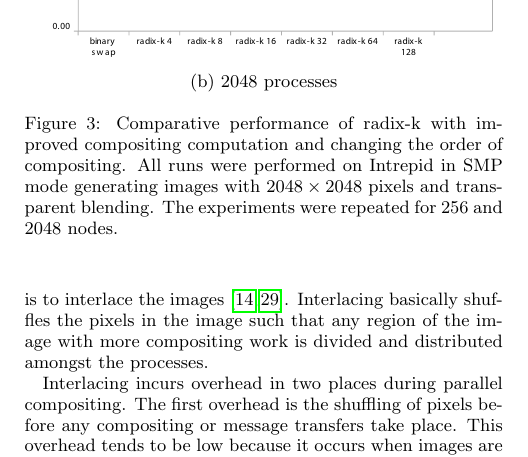
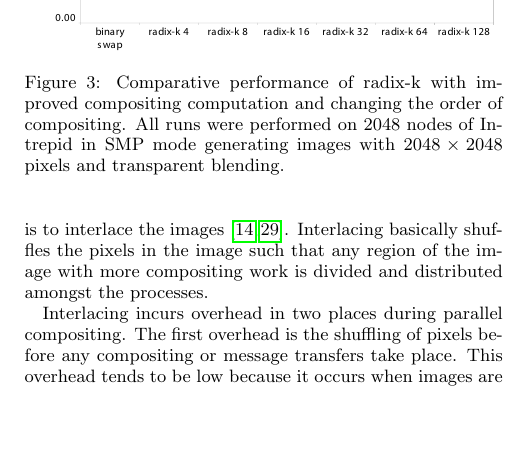
Before and after one commit to kmorel/SLSmackdown, a LaTeX paper (SLSmackdown.tex): part of one column of page 4 of 10, cut so that both start at the same text, the shorter picture padded with empty space. Compiled offline with pdfLaTeX.

Commit message:
Make the labels in the compositing order plots more readable.
Also took the 256 run plot out.  As mentioned by (I think) Tom,
it's not really necessary and takes up space.

```diff
--- a/SLSmackdown.tex
+++ b/SLSmackdown.tex
@@ -610,18 +610,17 @@ for by the improved blending performance.
 
 \begin{figure}[htbp]
   \centering
-  \subfloat[256 processes]{
-    \includegraphics[width=.97\linewidth]{images/CompositeImprovements0256}
-  }
-
-  \subfloat[2048 processes]{
+  %% \subfloat[256 processes]{
+  %%   \includegraphics[width=.97\linewidth]{images/CompositeImprovements0256}
+  %% }
+  %%
+  %% \subfloat[2048 processes]{
     \includegraphics[width=.97\linewidth]{images/CompositeImprovements2048}
-  }
+  %% }
   \caption{Comparative performance of radix-k with improved compositing
     computation and changing the order of compositing.  All runs were
-    performed on Intrepid in SMP mode generating images with $2048 \times
-    2048$ pixels and transparent blending.  The experiments were repeated
-    for 256 and 2048 nodes.}
+    performed on 2048 nodes of Intrepid in SMP mode generating images with
+    $2048 \times 2048$ pixels and transparent blending.}
   \label{fig:IceTCompositeImprovements}
 \end{figure}
 
```
Also changed, not shown: images/CompositeImprovements0256.pdf, images/CompositeImprovements2048.pdf.
